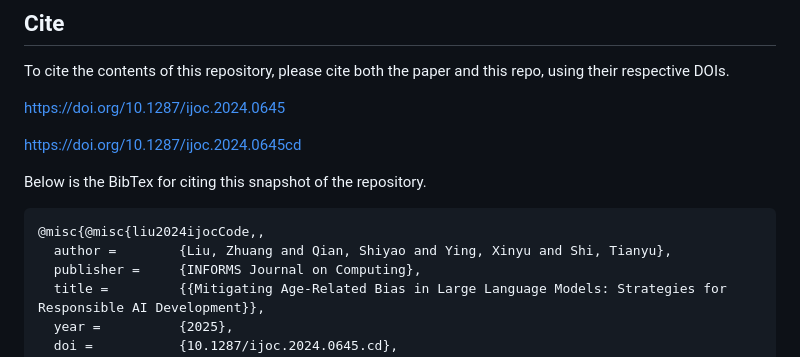
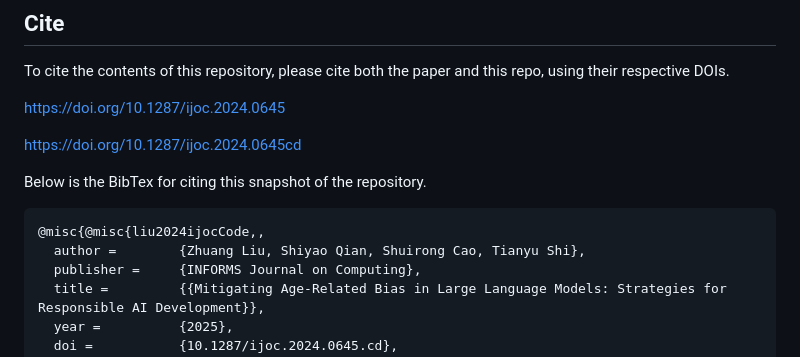
Before and after one commit to INFORMSJoC/2024.0645, a Markdown page: README.md, the part around the change. GitHub-like rendering.

````diff
--- a/README.md
+++ b/README.md
@@ -16,7 +16,7 @@ Below is the BibTex for citing this snapshot of the repository.
 
 ```
 @misc{@misc{liu2024ijocCode,,
-  author =        {Liu, Zhuang and Qian, Shiyao and Ying, Xinyu and Shi, Tianyu},
+  author =        {Zhuang Liu, Shiyao Qian, Shuirong Cao, Tianyu Shi},
   publisher =     {INFORMS Journal on Computing},
   title =         {{Mitigating Age-Related Bias in Large Language Models: Strategies for Responsible AI Development}},
   year =          {2025},
````
